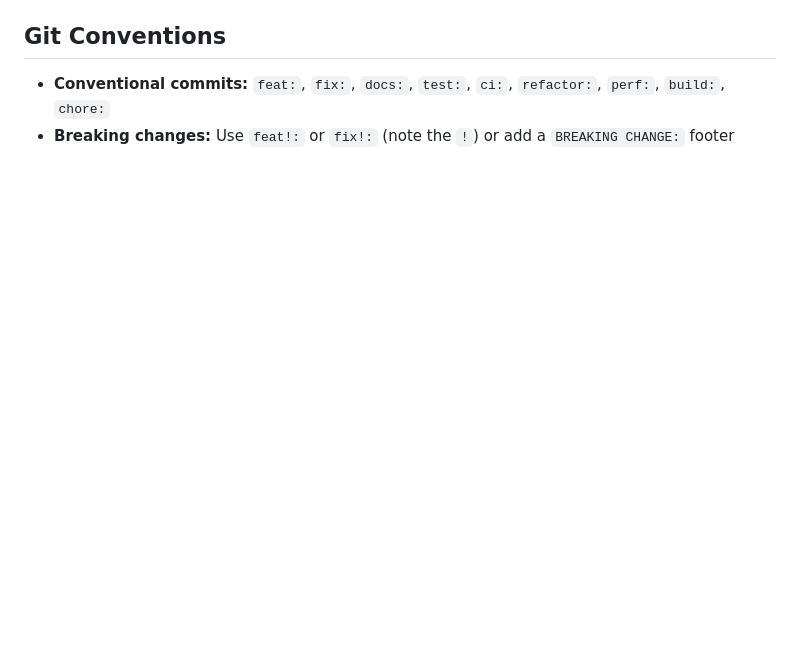
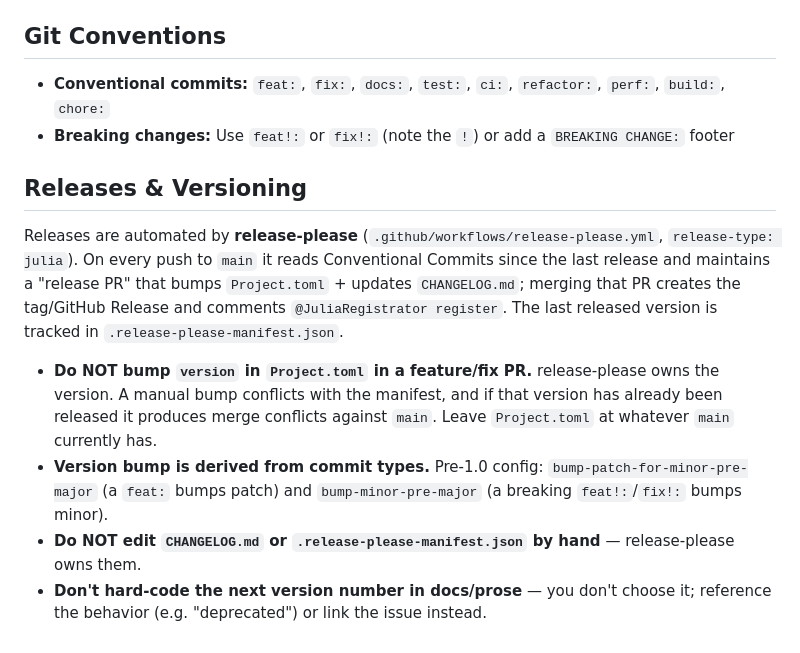
Before and after one commit to Roger-luo/Moshi.jl, a Markdown page: AGENTS.md, the part around the change. Rendered like a GitHub page; blank space fills up the shorter version.

Commit message:
docs(agents): note release-please owns versioning; never hand-bump
Records the lesson from this PR: manually bumping Project.toml in a
feature PR fights release-please and, once that version is released,
causes merge conflicts against main. Documents that release-please owns
Project.toml/CHANGELOG.md/manifest and derives the bump from commit types.

Co-Authored-By: Claude Opus 4.8 (1M context) <noreply@anthropic.com>

```diff
--- a/AGENTS.md
+++ b/AGENTS.md
@@ -81,3 +81,20 @@ The `@data` macro pipeline has three stages:
 
 - **Conventional commits:** `feat:`, `fix:`, `docs:`, `test:`, `ci:`, `refactor:`, `perf:`, `build:`, `chore:`
 - **Breaking changes:** Use `feat!:` or `fix!:` (note the `!`) or add a `BREAKING CHANGE:` footer
+
+## Releases & Versioning
+
+Releases are automated by **release-please** (`.github/workflows/release-please.yml`,
+`release-type: julia`). On every push to `main` it reads Conventional Commits since the last release
+and maintains a "release PR" that bumps `Project.toml` + updates `CHANGELOG.md`; merging that PR
+creates the tag/GitHub Release and comments `@JuliaRegistrator register`. The last released version
+is tracked in `.release-please-manifest.json`.
+
+- **Do NOT bump `version` in `Project.toml` in a feature/fix PR.** release-please owns the version.
+  A manual bump conflicts with the manifest, and if that version has already been released it produces
+  merge conflicts against `main`. Leave `Project.toml` at whatever `main` currently has.
+- **Version bump is derived from commit types.** Pre-1.0 config: `bump-patch-for-minor-pre-major`
+  (a `feat:` bumps patch) and `bump-minor-pre-major` (a breaking `feat!:`/`fix!:` bumps minor).
+- **Do NOT edit `CHANGELOG.md` or `.release-please-manifest.json` by hand** — release-please owns them.
+- **Don't hard-code the next version number in docs/prose** — you don't choose it; reference the
+  behavior (e.g. "deprecated") or link the issue instead.
```
